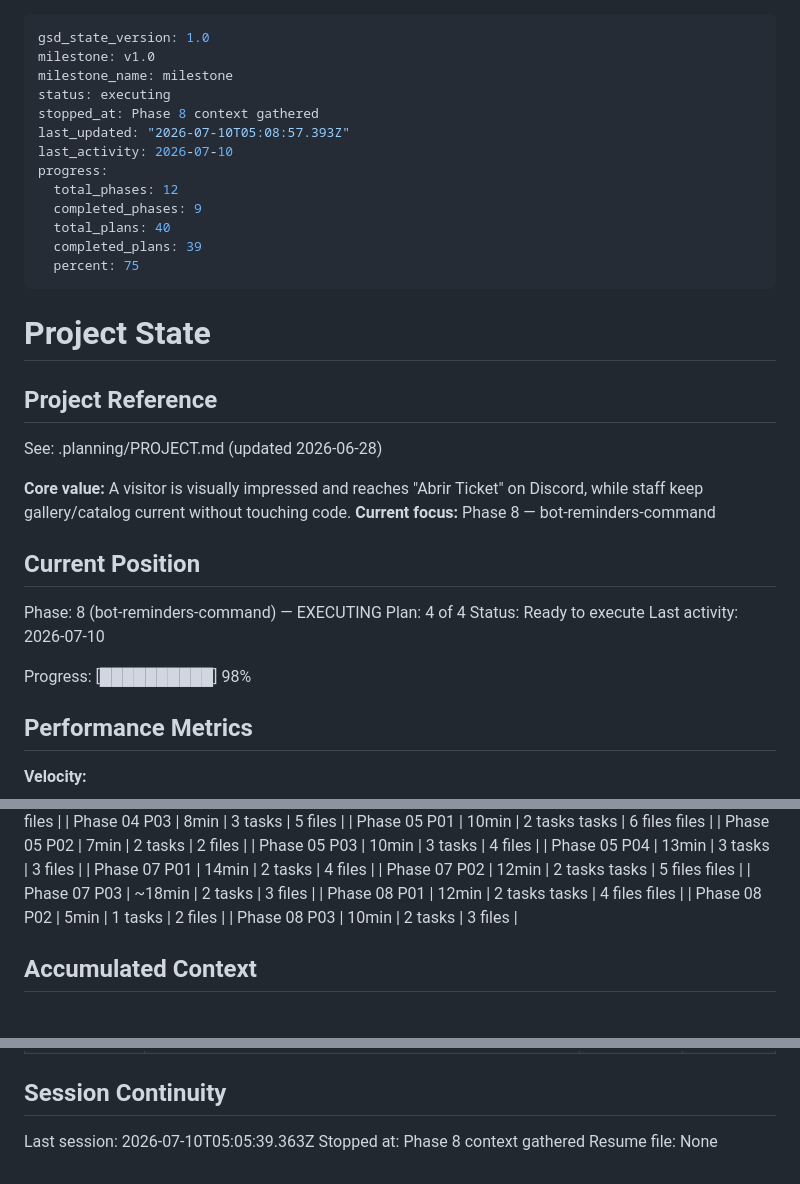
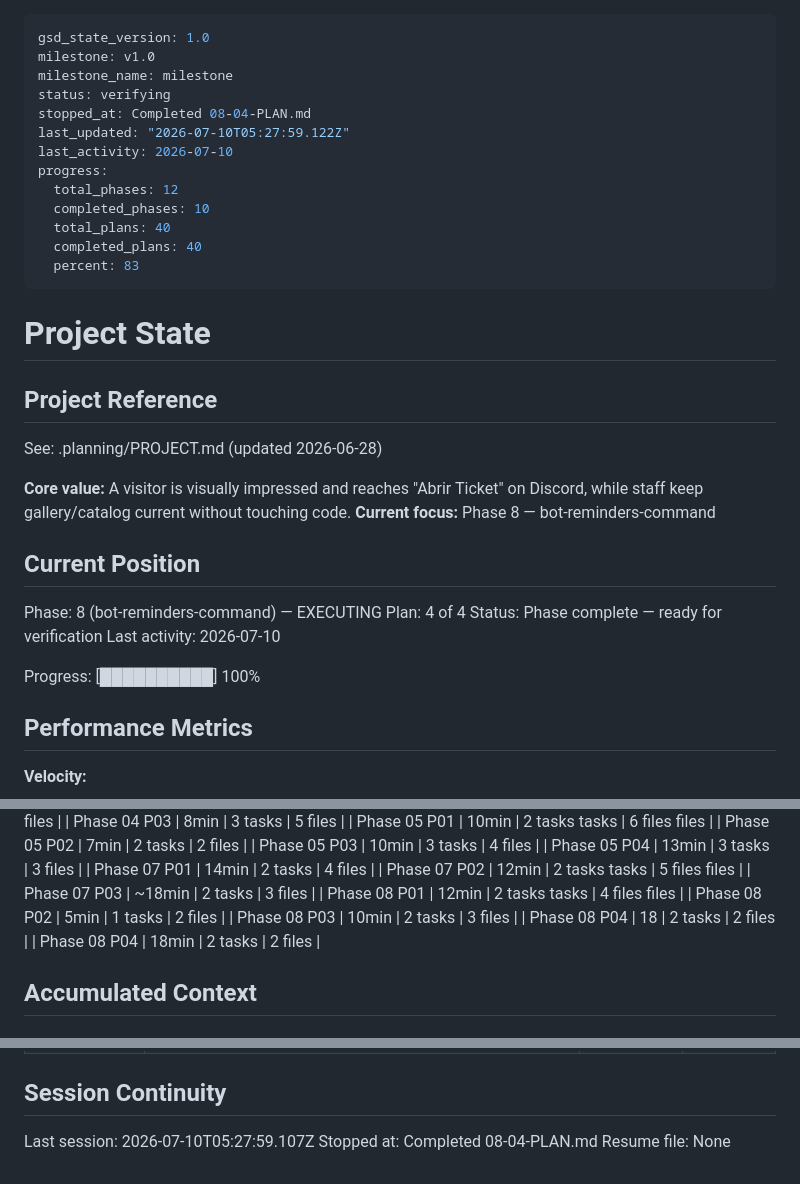
Before and after one commit to Shangrii/Nocturna-Avatars, a Markdown page: .planning/STATE.md, 3 parts joined by grey strips. GitHub-like rendering.

Commit message:
docs(08-04): complete reminders management subcommands plan
listar/borrar/editar + shared autocomplete backing landed in nocturna-bot
(58756e6..f849187, TDD, bot suite 232 passed). /recordatorio surface complete.

Co-Authored-By: Claude Fable 5 <noreply@anthropic.com>

```diff
--- a/.planning/STATE.md
+++ b/.planning/STATE.md
@@ -2,16 +2,16 @@
 gsd_state_version: 1.0
 milestone: v1.0
 milestone_name: milestone
-status: executing
-stopped_at: Phase 8 context gathered
-last_updated: "2026-07-10T05:08:57.393Z"
+status: verifying
+stopped_at: Completed 08-04-PLAN.md
+last_updated: "2026-07-10T05:27:59.122Z"
 last_activity: 2026-07-10
 progress:
   total_phases: 12
-  completed_phases: 9
+  completed_phases: 10
   total_plans: 40
-  completed_plans: 39
-  percent: 75
+  completed_plans: 40
+  percent: 83
 ---
 
 # Project State
@@ -27,10 +27,10 @@ See: .planning/PROJECT.md (updated 2026-06-28)
 
 Phase: 8 (bot-reminders-command) — EXECUTING
 Plan: 4 of 4
-Status: Ready to execute
+Status: Phase complete — ready for verification
 Last activity: 2026-07-10
 
-Progress: [██████████] 98%
+Progress: [██████████] 100%
 
 ## Performance Metrics
 
@@ -78,6 +78,8 @@ Progress: [██████████] 98%
 | Phase 08 P01 | 12min | 2 tasks tasks | 4 files files |
 | Phase 08 P02 | 5min | 1 tasks | 2 files |
 | Phase 08 P03 | 10min | 2 tasks | 3 files |
+| Phase 08 P04 | 18 | 2 tasks | 2 files |
+| Phase 08 P04 | 18min | 2 tasks | 2 files |
 
 ## Accumulated Context
 
@@ -194,6 +197,6 @@ Items acknowledged and carried forward from previous milestone close:
 
 ## Session Continuity
 
-Last session: 2026-07-10T05:05:39.363Z
-Stopped at: Phase 8 context gathered
+Last session: 2026-07-10T05:27:59.107Z
+Stopped at: Completed 08-04-PLAN.md
 Resume file: None
```
Also changed, not shown: other parts of .planning/STATE.md (+1 -0 lines), .planning/ROADMAP.md (+3 -3 lines), 1 other file.
